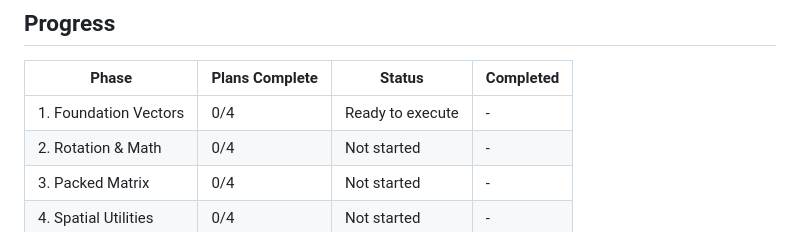
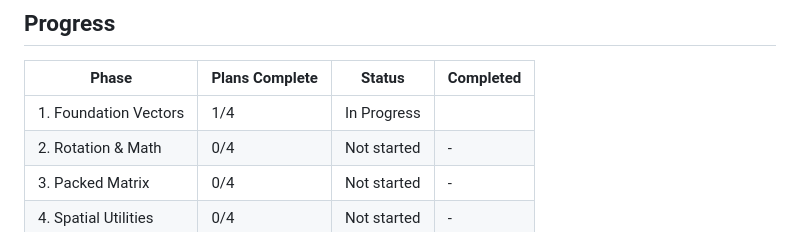
Before and after one commit to prem-chand/SpatialAlgebra, a Markdown page: .planning/ROADMAP.md, the part around one of its changes. GitHub-like rendering.

Commit message:
docs(01-01): update requirements and roadmap progress
- Mark VEC-01 through VEC-04 as complete
- Update ROADMAP.md Phase 01 progress: 1/4 plans completed

```diff
--- a/.planning/ROADMAP.md
+++ b/.planning/ROADMAP.md
@@ -147,7 +147,7 @@ Plans:
 
 | Phase | Plans Complete | Status | Completed |
 |-------|----------------|--------|-----------|
-| 1. Foundation Vectors | 0/4 | Ready to execute | - |
+| 1. Foundation Vectors | 1/4 | In Progress|  |
 | 2. Rotation & Math | 0/4 | Not started | - |
 | 3. Packed Matrix | 0/4 | Not started | - |
 | 4. Spatial Utilities | 0/4 | Not started | - |
```
Also changed, not shown: other parts of .planning/ROADMAP.md (+1 -1 lines), .planning/REQUIREMENTS.md (+8 -8 lines).
